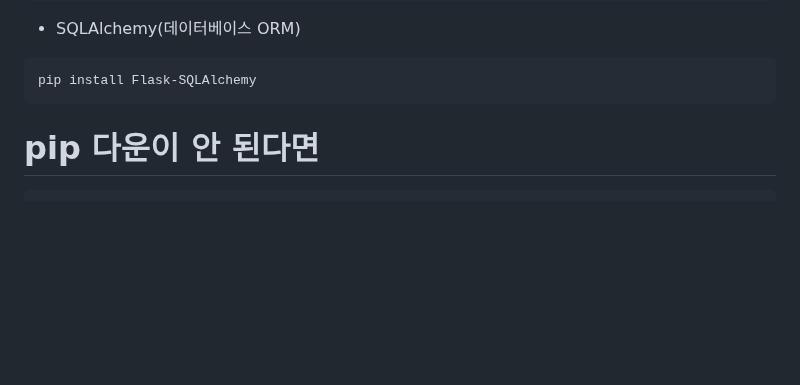
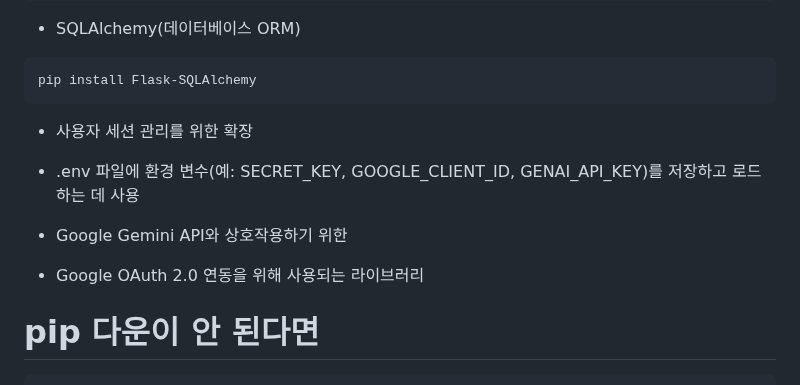
Before and after one commit to impactice/Web_Presentation, a Markdown page: README.md, the part around the change. GitHub-like rendering; blank space fills up the shorter version.

````diff
--- a/README.md
+++ b/README.md
@@ -17,6 +17,14 @@ python -m flask --version
 ```
 pip install Flask-SQLAlchemy
 ```
+- 사용자 세션 관리를 위한 확장
+
+- .env 파일에 환경 변수(예: SECRET_KEY, GOOGLE_CLIENT_ID, GENAI_API_KEY)를 저장하고 로드하는 데 사용
+
+- Google Gemini API와 상호작용하기 위한
+
+- Google OAuth 2.0 연동을 위해 사용되는 라이브러리
+
 
 # pip 다운이 안 된다면
 ```
````
